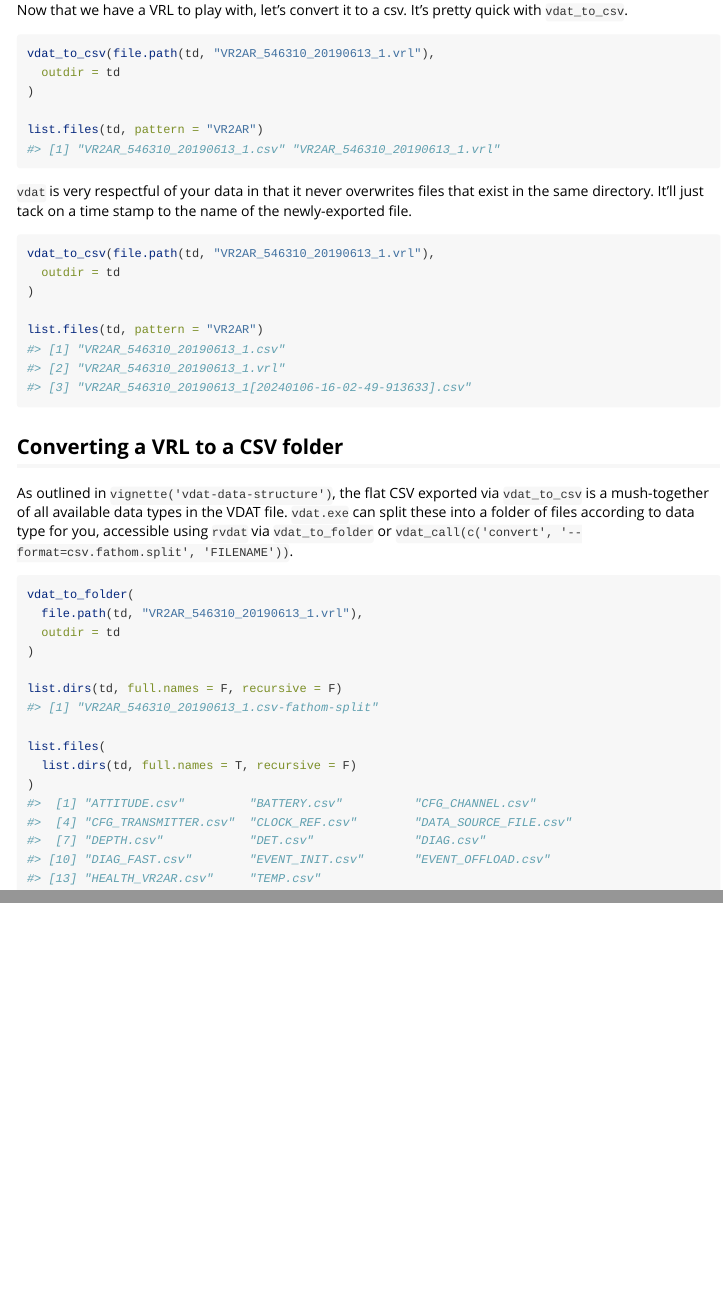
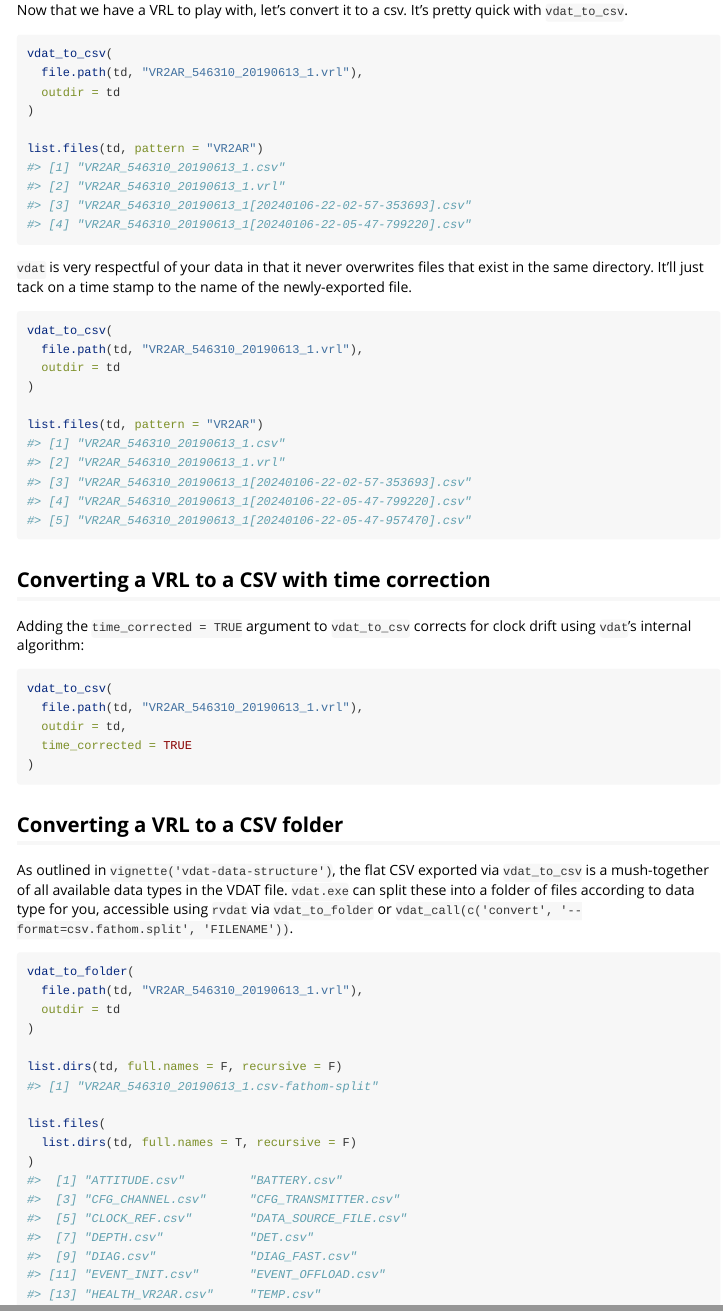
Before and after one commit to mhpob/rvdat, an R Markdown document (vignettes/how-to-use-rvdat.Rmd): the page in a window 1100 px wide, from 860 px down before the commit and from 920 px down after it, so that both start at the same text, and a second part further down, joined at a grey line. Rendered offline with R 4.5, knitr and Pandoc, with nearby package versions.

Commit message:
Add time correction.

````diff
--- a/vignettes/how-to-use-rvdat.Rmd
+++ b/vignettes/how-to-use-rvdat.Rmd
@@ -57,26 +60,47 @@ Now that we have a VRL to play with, let's convert it to a csv. It's pretty quic
 
 
 ```r
-vdat_to_csv(file.path(td, "VR2AR_546310_20190613_1.vrl"),
-  outdir = td
-)
-
-list.files(td, pattern = "VR2AR")
-#> [1] "VR2AR_546310_20190613_1.csv" "VR2AR_546310_20190613_1.vrl"
-```
-`vdat` is very respectful of your data in that it never overwrites files that exist in the same directory. It'll just tack on a time stamp to the name of the newly-exported file.
-
-
-```r
-vdat_to_csv(file.path(td, "VR2AR_546310_20190613_1.vrl"),
+vdat_to_csv(
+  file.path(td, "VR2AR_546310_20190613_1.vrl"),
   outdir = td
 )
 
 list.files(td, pattern = "VR2AR")
 #> [1] "VR2AR_546310_20190613_1.csv"
 #> [2] "VR2AR_546310_20190613_1.vrl"
-#> [3] "VR2AR_546310_20190613_1[20240106-16-02-49-913633].csv"
+#> [3] "VR2AR_546310_20190613_1[20240106-22-02-57-353693].csv"
+#> [4] "VR2AR_546310_20190613_1[20240106-22-05-47-799220].csv"
 ```
+`vdat` is very respectful of your data in that it never overwrites files that exist in the same directory. It'll just tack on a time stamp to the name of the newly-exported file.
+
+
+```r
+vdat_to_csv(
+  file.path(td, "VR2AR_546310_20190613_1.vrl"),
+  outdir = td
+)
+
+list.files(td, pattern = "VR2AR")
+#> [1] "VR2AR_546310_20190613_1.csv"
+#> [2] "VR2AR_546310_20190613_1.vrl"
+#> [3] "VR2AR_546310_20190613_1[20240106-22-02-57-353693].csv"
+#> [4] "VR2AR_546310_20190613_1[20240106-22-05-47-799220].csv"
+#> [5] "VR2AR_546310_20190613_1[20240106-22-05-47-957470].csv"
+```
+## Converting a VRL to a CSV with time correction
+
+Adding the `time_corrected = TRUE` argument to `vdat_to_csv` corrects for clock drift using `vdat`'s internal algorithm:
+
+
+```r
+vdat_to_csv(
+  file.path(td, "VR2AR_546310_20190613_1.vrl"),
+  outdir = td,
+  time_corrected = TRUE
+)
+```
+
+
 
 ## Converting a VRL to a CSV folder
 
@@ -95,9 +119,11 @@ list.dirs(td, full.names = F, recursive = F)
 list.files(
   list.dirs(td, full.names = T, recursive = F)
 )
-#>  [1] "ATTITUDE.csv"         "BATTERY.csv"          "CFG_CHANNEL.csv"
-#>  [4] "CFG_TRANSMITTER.csv"  "CLOCK_REF.csv"        "DATA_SOURCE_FILE.csv"
-#>  [7] "DEPTH.csv"            "DET.csv"              "DIAG.csv"
-#> [10] "DIAG_FAST.csv"        "EVENT_INIT.csv"       "EVENT_OFFLOAD.csv"
+#>  [1] "ATTITUDE.csv"         "BATTERY.csv"
+#>  [3] "CFG_CHANNEL.csv"      "CFG_TRANSMITTER.csv"
+#>  [5] "CLOCK_REF.csv"        "DATA_SOURCE_FILE.csv"
+#>  [7] "DEPTH.csv"            "DET.csv"
+#>  [9] "DIAG.csv"             "DIAG_FAST.csv"
+#> [11] "EVENT_INIT.csv"       "EVENT_OFFLOAD.csv"
 #> [13] "HEALTH_VR2AR.csv"     "TEMP.csv"
 ```
````
Also changed, not shown: R/vdat_to.R (+39 -8 lines), vignettes/_how-to-use-rvdat.Rmd (+17 -2 lines), vignettes/how-to-use-rvdat.Rmd (3 more changed lines), 2 other files.
